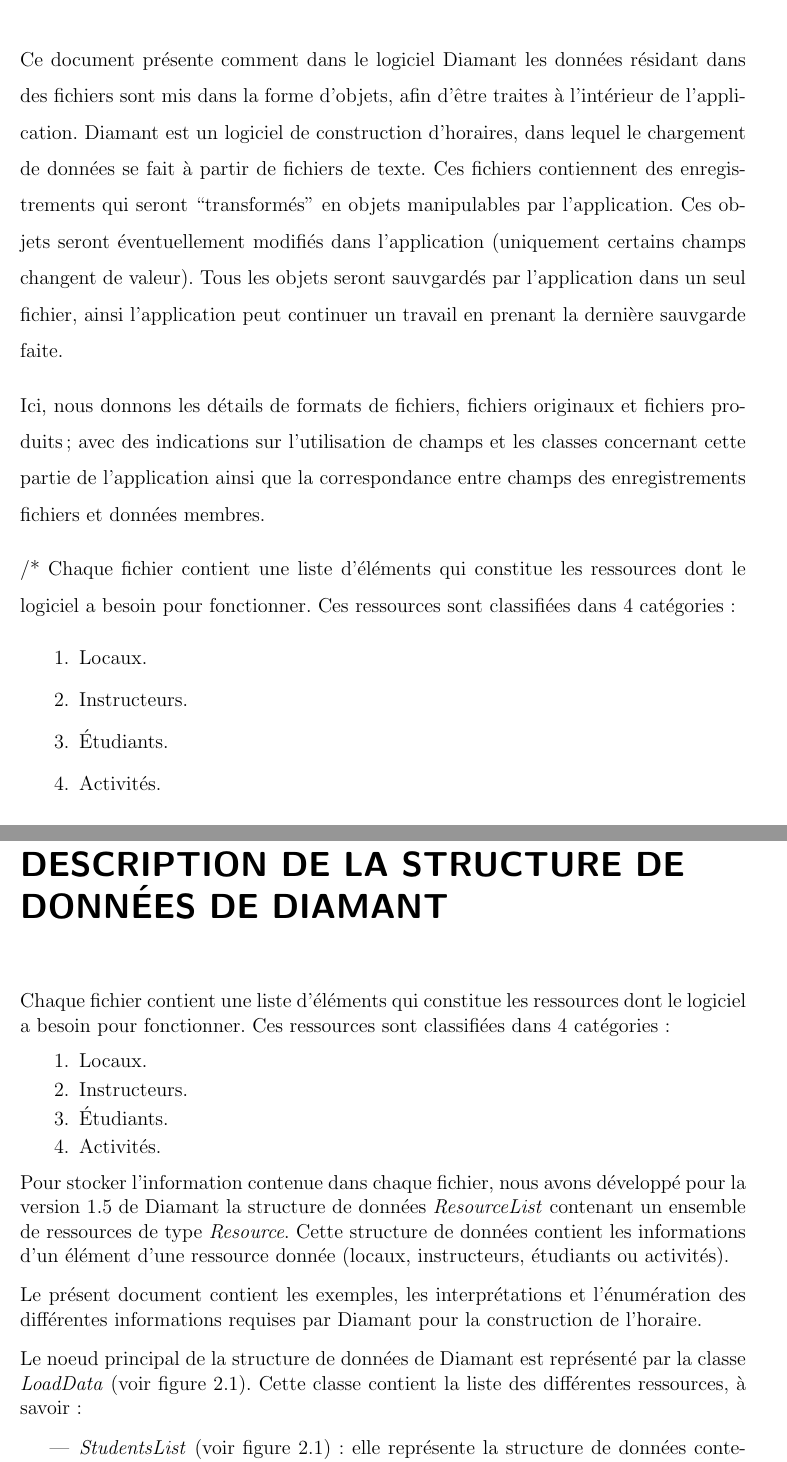
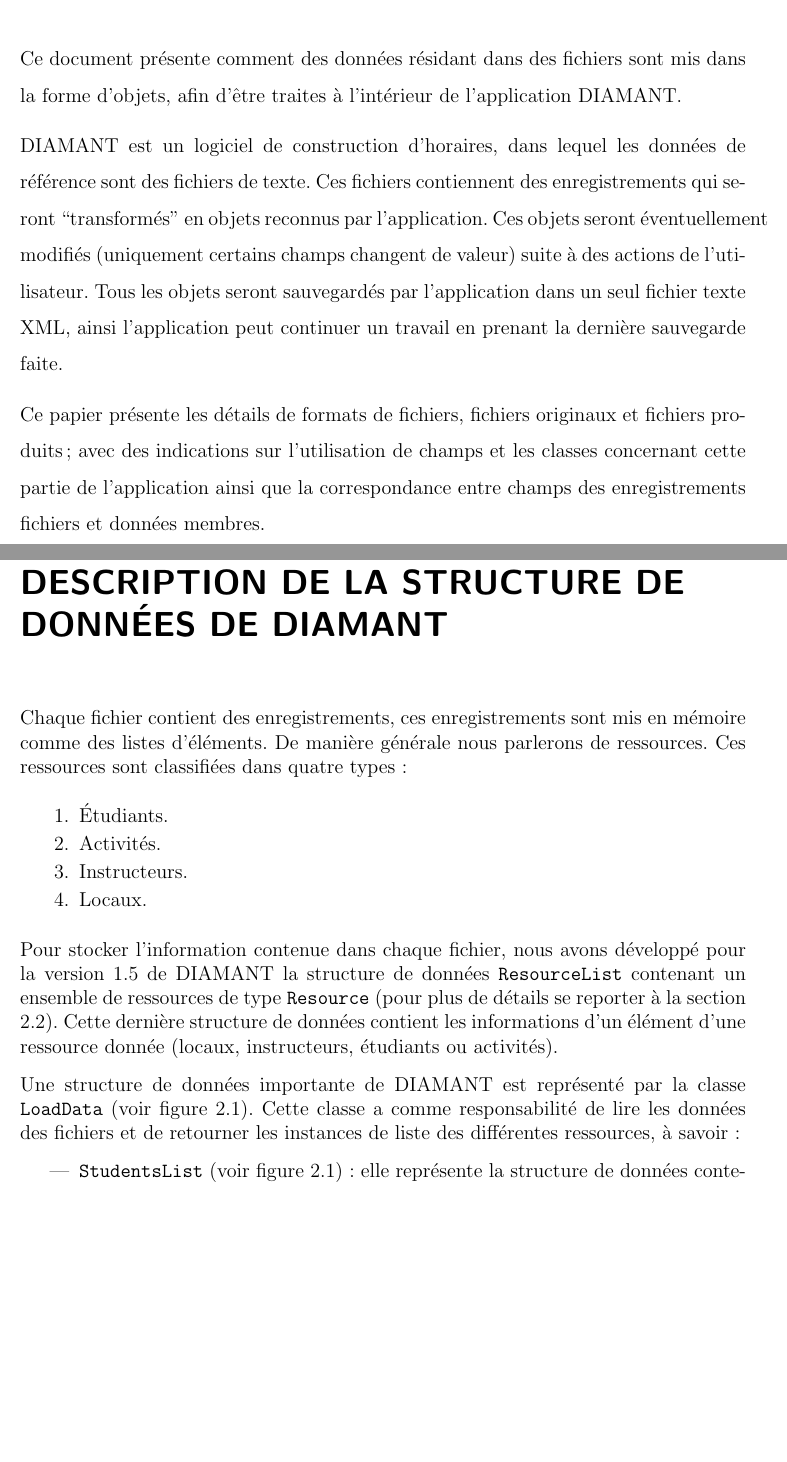
Before and after one commit to gonr1001/diamant, a LaTeX document (Document/DXTextLoadData.tex, which reads Document/Inputs/dataStructure.tex, Document/Inputs/resume.tex): two parts of pages 3 and 17 of 26 before the commit and two parts of pages 3 and 17 of 28 after it, joined at a grey line, cut so that both start at the same text, the shorter picture padded with empty space. Compiled offline with pdfLaTeX; the source files are stored in an older character set and shown here as Unicode.

Commit message:
no message
git-svn-id: svn+ssh://tictacserver.gel.usherbrooke.ca/Users/tictac/svnServer/developments/fullDiamant/diamant/trunk@571 bc377d3f-2bd2-4e0d-9bbf-68e52cfa64df

```diff
--- a/Document/DXTextLoadData.tex
+++ b/Document/DXTextLoadData.tex
@@ -43,6 +44,7 @@
 \newcommand{\dos}{\textsc}
 \newcommand{\pro}{\texttt}
 
+\renewcommand{\diamant}{DIAMANT}
 \newcommand{\saphir}{SAPHIR}
 
 %-----------------------------------------------------------------------------
--- a/Document/Inputs/dataStructure.tex
+++ b/Document/Inputs/dataStructure.tex
@@ -1,33 +1,39 @@
 \chapter{Description de la structure de données de \diamant{}}
 
 
-Chaque fichier contient une liste d'éléments qui constitue les
-ressources dont le logiciel a besoin pour fonctionner. Ces
-ressources sont classifiées dans 4 catégories:
+Chaque fichier contient des enregistrements, ces enregistrements
+sont mis en mémoire comme  des listes d'éléments. De manière
+générale nous parlerons de ressources. Ces ressources sont
+classifiées dans quatre types~:
+
 \begin{enumerate}
-    \item Locaux.
-    \item Instructeurs.
     \item Étudiants.
     \item Activités.
+    \item Instructeurs.
+    \item Locaux.
 \end{enumerate}
 
 Pour stocker l'information contenue dans chaque fichier, nous
 avons développé pour la version 1.5 de \diamant{} la structure de
-données \emph{ResourceList} contenant un ensemble de ressources de type \emph{Resource}. Cette structure de données contient les informations
-d'un élément d'une ressource donnée (locaux, instructeurs,
-étudiants ou activités).
+ données
+\pro{ResourceList} contenant un ensemble de ressources de type \pro{Resource} (pour plus de
+détails se reporter à la section \ref{resourcelist}). Cette dernière structure de
+données contient les informations d'un élément d'une ressource
+donnée (locaux, instructeurs, étudiants ou activités).
 
-Le présent document contient les exemples, les interprétations et
-l'énumération des différentes informations requises par \diamant{}
-pour la construction de l'horaire.
 
- Le noeud principal de la
-structure de données de \diamant{} est représenté par la classe
-\emph{LoadData} (voir figure \ref{datastruct}). Cette classe
-contient la liste des différentes ressources, à savoir:
+
+Une structure de données importante de \diamant{}  est représenté
+par la classe \pro{LoadData} (voir figure \ref{datastruct}). Cette
+classe  a comme responsabilité de lire les données des fichiers et
+de retourner les instances de liste des différentes ressources, à
+savoir:
+
+
+
+
+
 
 \begin{itemize}
-    \item \emph{StudentsList} (voir figure \ref{datastruct}): elle représente la structure de données contenant la liste des étudiants.\\
-    \item \emph{RoomsList} (voir figure \ref{datastruct}): elle représente la structure de données contenant la liste des locaux.\\
-    \item \emph{InstructorsList} (voir figure \ref{datastruct}): elle représente la structure de données contenant la liste d'instructeurs.\\
-    \item \emph{ActivitiesList} (voir figure \ref{datastruct}): elle représente la structure de données contenant la liste d'activités.\\
+    \item \pro{StudentsList} (voir figure \ref{datastruct}): elle représente la structure de données contenant la liste des étudiants.\\
+    \item \pro{RoomsList} (voir figure \ref{datastruct}): elle représente la structure de données contenant la liste des locaux.\\
--- a/Document/Inputs/resume.tex
+++ b/Document/Inputs/resume.tex
@@ -1,18 +1,19 @@
-\chapter*{Introduction}
-Ce document présente comment dans le logiciel \diamant{} les
+\chapter*{Résumé}
+Ce document présente comment  des
 données résidant dans des fichiers sont mis dans la forme
-d'objets, afin d'être traites à l'intérieur de l'application.
+d'objets, afin d'être traites à l'intérieur de l'application  \diamant{}.
+
 \diamant{} est un logiciel de construction d'horaires, dans lequel
-le chargement de données se fait à partir de  fichiers de texte.
+les données de référence sont des fichiers de texte.
 Ces fichiers contiennent des enregistrements qui seront
-``transformés'' en objets manipulables par l'application.
-Ces objets seront éventuellement modifiés dans l'application
-(uniquement certains champs changent de valeur). Tous les objets
-seront sauvgardés par l'application dans un seul fichier, ainsi
+``transformés'' en objets reconnus par l'application.
+Ces objets seront éventuellement modifiés (uniquement certains champs changent de valeur)
+suite à des actions de l'utilisateur. Tous les objets
+seront sauvegardés par l'application dans un seul fichier texte XML, ainsi
 l'application peut continuer un travail en prenant la dernière
-sauvgarde faite.
+sauvegarde faite.
 
-Ici, nous donnons les détails de formats de fichiers, fichiers originaux et
+Ce papier présente les détails de formats de fichiers, fichiers originaux et
 fichiers produits; avec des indications sur l'utilisation de
 champs et les classes concernant cette partie de l'application ainsi que
 la correspondance entre champs des enregistrements fichiers et données membres.
@@ -20,8 +29 @@
 /*
-Chaque fichier contient une liste d'éléments qui constitue les ressources dont le logiciel a besoin pour fonctionner. Ces ressources sont classifiées dans 4 catégories:
-\begin{enumerate}
-    \item Locaux.
-    \item Instructeurs.
-    \item Étudiants.
-    \item Activités.
-\end{enumerate}
```
Also changed, not shown: Document/Inputs/fieldsIdentificationTable.tex (+6 -1 lines), Document/Inputs/textDataIn.tex (+5 -6 lines), Document/DXTextLoadData.tex (5 more changed lines), Document/Inputs/dataStructure.tex (18 more changed lines), Document/Inputs/resume.tex (17 more changed lines).
